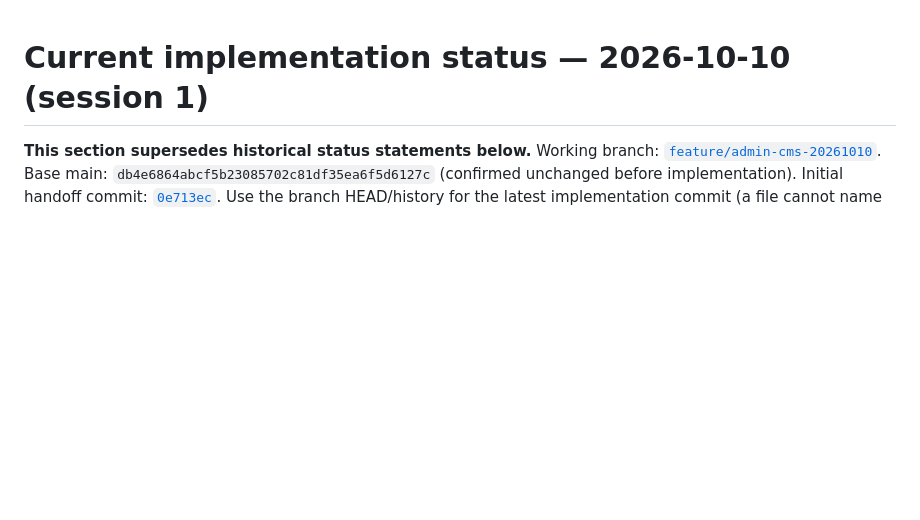
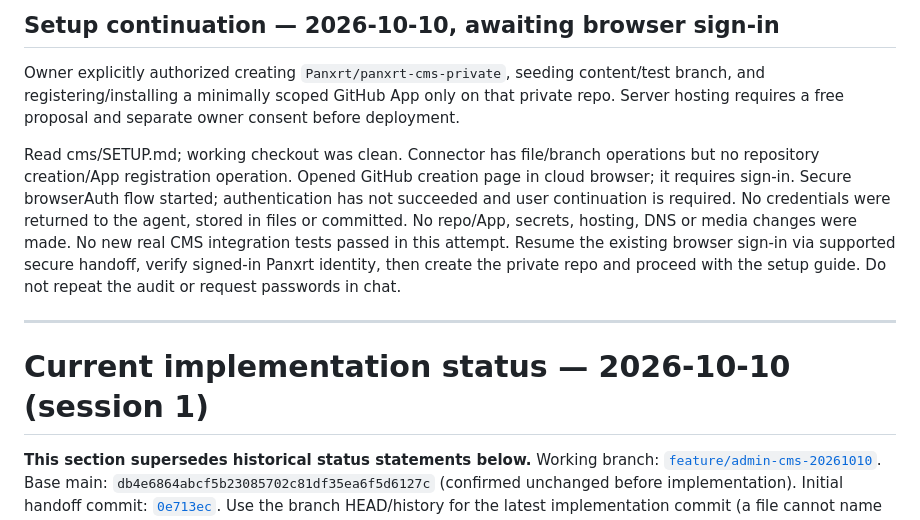
Before and after one commit to Panxrt/Panxrt.github.io, a Markdown page: ADMIN_HANDOFF.md, the part around the change. Drawn GitHub-style; blank space fills up the shorter version.

Commit message:
docs: checkpoint private CMS setup awaiting browser sign-in

```diff
--- a/ADMIN_HANDOFF.md
+++ b/ADMIN_HANDOFF.md
@@ -1,3 +1,11 @@
+## Setup continuation — 2026-10-10, awaiting browser sign-in
+
+Owner explicitly authorized creating `Panxrt/panxrt-cms-private`, seeding content/test branch, and registering/installing a minimally scoped GitHub App only on that private repo. Server hosting requires a free proposal and separate owner consent before deployment.
+
+Read cms/SETUP.md; working checkout was clean. Connector has file/branch operations but no repository creation/App registration operation. Opened GitHub creation page in cloud browser; it requires sign-in. Secure browserAuth flow started; authentication has not succeeded and user continuation is required. No credentials were returned to the agent, stored in files or committed. No repo/App, secrets, hosting, DNS or media changes were made. No new real CMS integration tests passed in this attempt. Resume the existing browser sign-in via supported secure handoff, verify signed-in Panxrt identity, then create the private repo and proceed with the setup guide. Do not repeat the audit or request passwords in chat.
+
+---
+
 # Current implementation status — 2026-10-10 (session 1)
 
 **This section supersedes historical status statements below.** Working branch: [`feature/admin-cms-20261010`](https://github.com/Panxrt/Panxrt.github.io/tree/feature/admin-cms-20261010).
```
